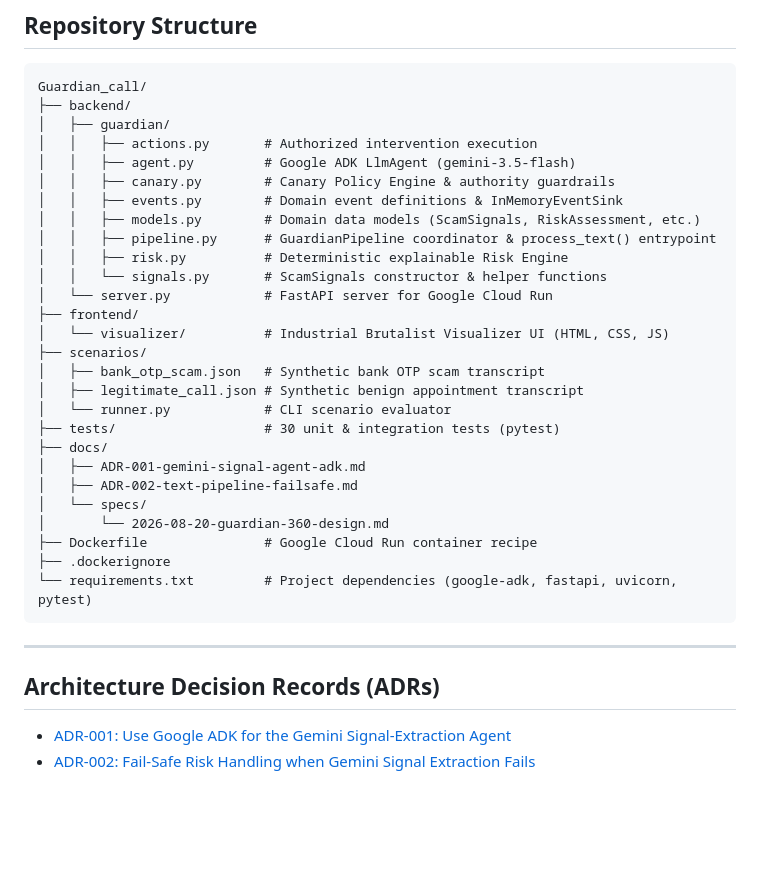
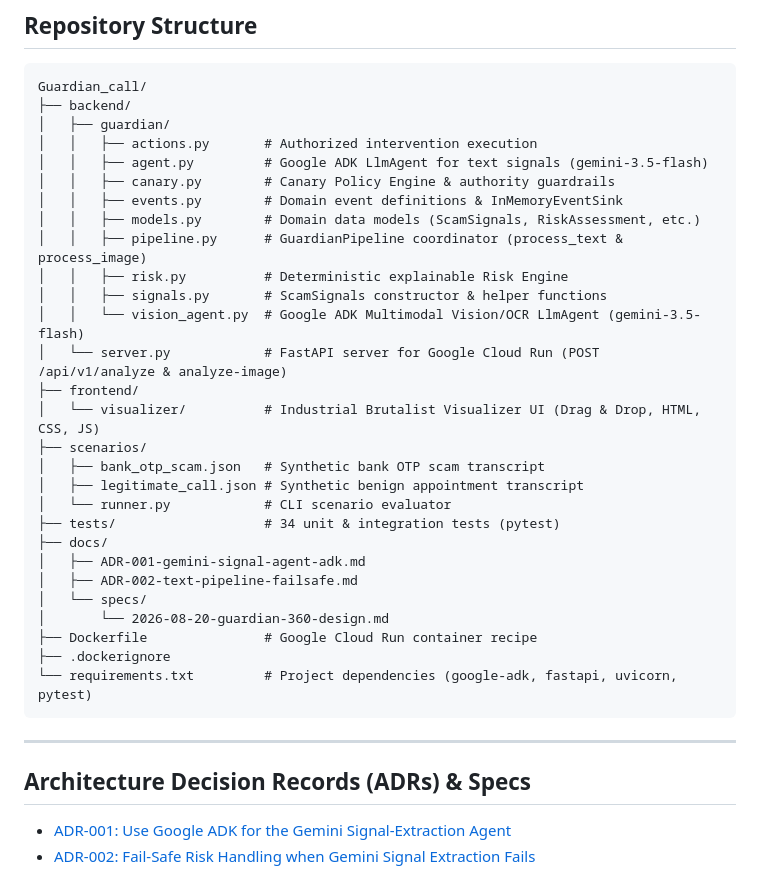
Before and after one commit to evilgreen94/Guardian_call, a Markdown page: README.md, the part around one of its changes. Drawn GitHub-style; blank space fills up the shorter version.

```diff
--- a/README.md
+++ b/README.md
@@ -112,21 +126,22 @@ Guardian_call/
 ├── backend/
 │   ├── guardian/
 │   │   ├── actions.py       # Authorized intervention execution
-│   │   ├── agent.py         # Google ADK LlmAgent (gemini-3.5-flash)
+│   │   ├── agent.py         # Google ADK LlmAgent for text signals (gemini-3.5-flash)
 │   │   ├── canary.py        # Canary Policy Engine & authority guardrails
 │   │   ├── events.py        # Domain event definitions & InMemoryEventSink
 │   │   ├── models.py        # Domain data models (ScamSignals, RiskAssessment, etc.)
-│   │   ├── pipeline.py      # GuardianPipeline coordinator & process_text() entrypoint
+│   │   ├── pipeline.py      # GuardianPipeline coordinator (process_text & process_image)
 │   │   ├── risk.py          # Deterministic explainable Risk Engine
-│   │   └── signals.py       # ScamSignals constructor & helper functions
-│   └── server.py            # FastAPI server for Google Cloud Run
+│   │   ├── signals.py       # ScamSignals constructor & helper functions
+│   │   └── vision_agent.py  # Google ADK Multimodal Vision/OCR LlmAgent (gemini-3.5-flash)
+│   └── server.py            # FastAPI server for Google Cloud Run (POST /api/v1/analyze & analyze-image)
 ├── frontend/
-│   └── visualizer/          # Industrial Brutalist Visualizer UI (HTML, CSS, JS)
+│   └── visualizer/          # Industrial Brutalist Visualizer UI (Drag & Drop, HTML, CSS, JS)
 ├── scenarios/
 │   ├── bank_otp_scam.json   # Synthetic bank OTP scam transcript
 │   ├── legitimate_call.json # Synthetic benign appointment transcript
 │   └── runner.py            # CLI scenario evaluator
-├── tests/                   # 30 unit & integration tests (pytest)
+├── tests/                   # 34 unit & integration tests (pytest)
 ├── docs/
 │   ├── ADR-001-gemini-signal-agent-adk.md
 │   ├── ADR-002-text-pipeline-failsafe.md
@@ -139,7 +154,7 @@ Guardian_call/
 
 ---
 
-## Architecture Decision Records (ADRs)
+## Architecture Decision Records (ADRs) & Specs
 
 - [ADR-001: Use Google ADK for the Gemini Signal-Extraction Agent](file:///d:/SYNJI%20ARCHIVOS/PROYECTOS/CANARY/Guardian_call-main/docs/ADR-001-gemini-signal-agent-adk.md)
 - [ADR-002: Fail-Safe Risk Handling when Gemini Signal Extraction Fails](file:///d:/SYNJI%20ARCHIVOS/PROYECTOS/CANARY/Guardian_call-main/docs/ADR-002-text-pipeline-failsafe.md)
```
Also changed, not shown: other parts of README.md (+53 -38 lines).
